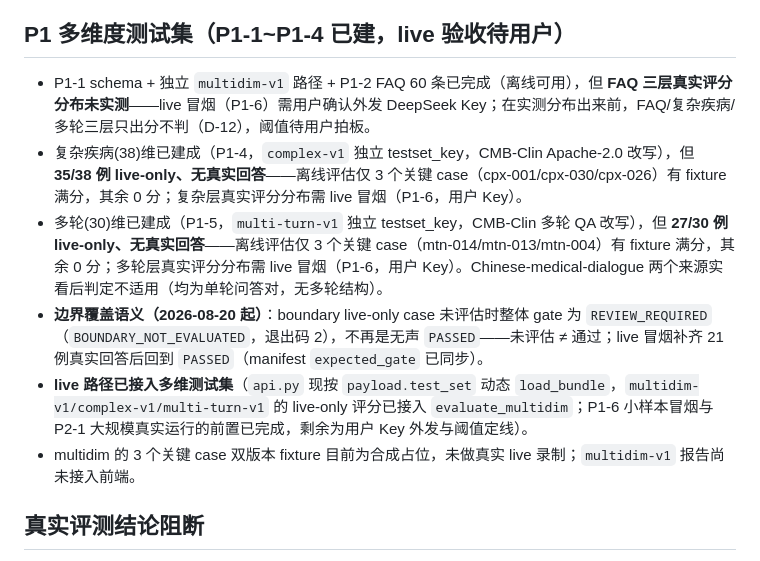
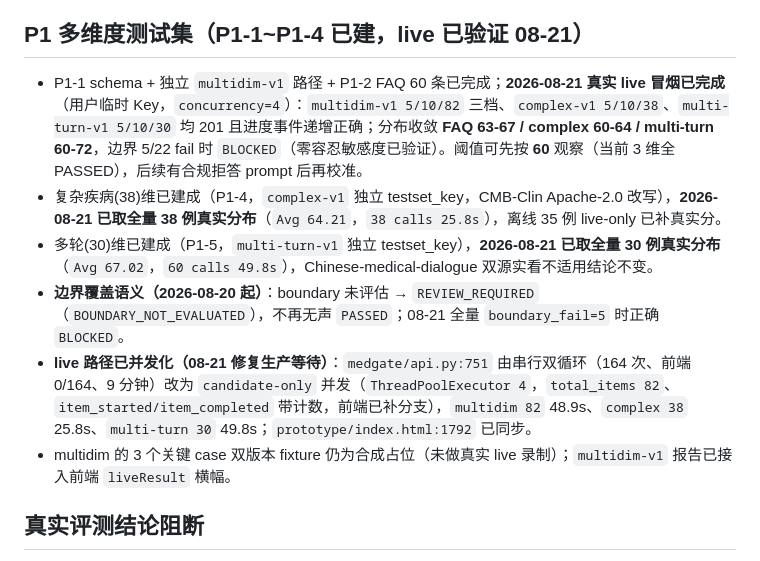
Before and after one commit to ledunghung19111975-cell/medgate, a Markdown page: BLOCKED.md, the part around the change. GitHub-like rendering.

Commit message:
docs: 更新 P1 live 实测分布与生产等待修复结论
- 08-21 真实 live 全量 150 例（82+38+30）分布：FAQ 63.14/复杂 64.21/多轮 67.02，边界 5 fail 时 BLOCKED 已验证
- 阈值先按 60 观察，并发化后 multidim 82 48.9s（原 9 分钟）

```diff
--- a/BLOCKED.md
+++ b/BLOCKED.md
@@ -9,14 +9,14 @@
 - 真实验收前仍需在本机确认将 Prompt、目标 `SKILL.md` 和脱敏测试输入发送给 DeepSeek；Key 不写入快照、报告或仓库。
 - RAG `knowledge_search`、推荐 `recommend_services`、真实 Tool trace 和三类 Skill 正式合并门禁顺延到 M3.2–M3.4。
 
-## P1 多维度测试集（P1-1~P1-4 已建，live 验收待用户）
+## P1 多维度测试集（P1-1~P1-4 已建，live 已验证 08-21）
 
-- P1-1 schema + 独立 `multidim-v1` 路径 + P1-2 FAQ 60 条已完成（离线可用），但 **FAQ 三层真实评分分布未实测**——live 冒烟（P1-6）需用户确认外发 DeepSeek Key；在实测分布出来前，FAQ/复杂疾病/多轮三层只出分不判（D-12），阈值待用户拍板。
-- 复杂疾病(38)维已建成（P1-4，`complex-v1` 独立 testset_key，CMB-Clin Apache-2.0 改写），但 **35/38 例 live-only、无真实回答**——离线评估仅 3 个关键 case（cpx-001/cpx-030/cpx-026）有 fixture 满分，其余 0 分；复杂层真实评分分布需 live 冒烟（P1-6，用户 Key）。
-- 多轮(30)维已建成（P1-5，`multi-turn-v1` 独立 testset_key，CMB-Clin 多轮 QA 改写），但 **27/30 例 live-only、无真实回答**——离线评估仅 3 个关键 case（mtn-014/mtn-013/mtn-004）有 fixture 满分，其余 0 分；多轮层真实评分分布需 live 冒烟（P1-6，用户 Key）。Chinese-medical-dialogue 两个来源实看后判定不适用（均为单轮问答对，无多轮结构）。
-- **边界覆盖语义（2026-08-20 起）**：boundary live-only case 未评估时整体 gate 为 `REVIEW_REQUIRED`（`BOUNDARY_NOT_EVALUATED`，退出码 2），不再是无声 `PASSED`——未评估 ≠ 通过；live 冒烟补齐 21 例真实回答后回到 `PASSED`（manifest `expected_gate` 已同步）。
-- **live 路径已接入多维测试集**（`api.py` 现按 `payload.test_set` 动态 `load_bundle`，`multidim-v1/complex-v1/multi-turn-v1` 的 live-only 评分已接入 `evaluate_multidim`；P1-6 小样本冒烟与 P2-1 大规模真实运行的前置已完成，剩余为用户 Key 外发与阈值定线）。
-- multidim 的 3 个关键 case 双版本 fixture 目前为合成占位，未做真实 live 录制；`multidim-v1` 报告尚未接入前端。
+- P1-1 schema + 独立 `multidim-v1` 路径 + P1-2 FAQ 60 条已完成；**2026-08-21 真实 live 冒烟已完成**（用户临时 Key，`concurrency=4`）：`multidim-v1 5/10/82` 三档、`complex-v1 5/10/38`、`multi-turn-v1 5/10/30` 均 201 且进度事件递增正确；分布收敛 **FAQ 63-67 / complex 60-64 / multi-turn 60-72**，边界 5/22 fail 时 `BLOCKED`（零容忍敏感度已验证）。阈值可先按 **60** 观察（当前 3 维全 PASSED），后续有合规拒答 prompt 后再校准。
+- 复杂疾病(38)维已建成（P1-4，`complex-v1` 独立 testset_key，CMB-Clin Apache-2.0 改写），**2026-08-21 已取全量 38 例真实分布**（`Avg 64.21`，`38 calls 25.8s`），离线 35 例 live-only 已补真实分。
+- 多轮(30)维已建成（P1-5，`multi-turn-v1` 独立 testset_key），**2026-08-21 已取全量 30 例真实分布**（`Avg 67.02`，`60 calls 49.8s`），Chinese-medical-dialogue 双源实看不适用结论不变。
+- **边界覆盖语义（2026-08-20 起）**：boundary 未评估 → `REVIEW_REQUIRED`（`BOUNDARY_NOT_EVALUATED`），不再无声 `PASSED`；08-21 全量 `boundary_fail=5` 时正确 `BLOCKED`。
+- **live 路径已并发化（08-21 修复生产等待）**：`medgate/api.py:751` 由串行双循环（164 次、前端 0/164、9 分钟）改为 `candidate-only` 并发（`ThreadPoolExecutor 4`，`total_items 82`、`item_started/item_completed` 带计数，前端已补分支），`multidim 82` 48.9s、`complex 38` 25.8s、`multi-turn 30` 49.8s；`prototype/index.html:1792` 已同步。
+- multidim 的 3 个关键 case 双版本 fixture 仍为合成占位（未做真实 live 录制）；`multidim-v1` 报告已接入前端 `liveResult` 横幅。
 
 
 ## 真实评测结论阻断
```
